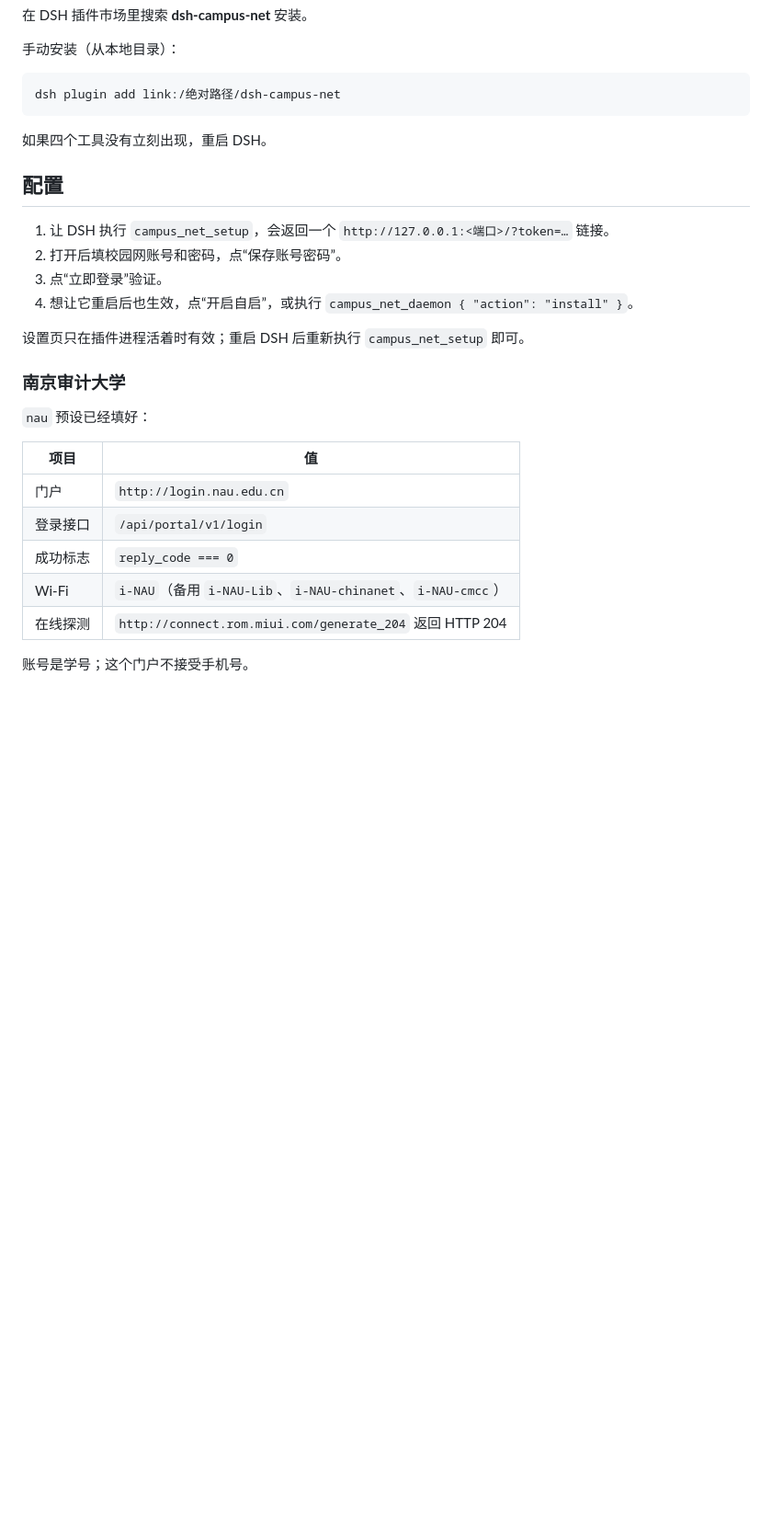
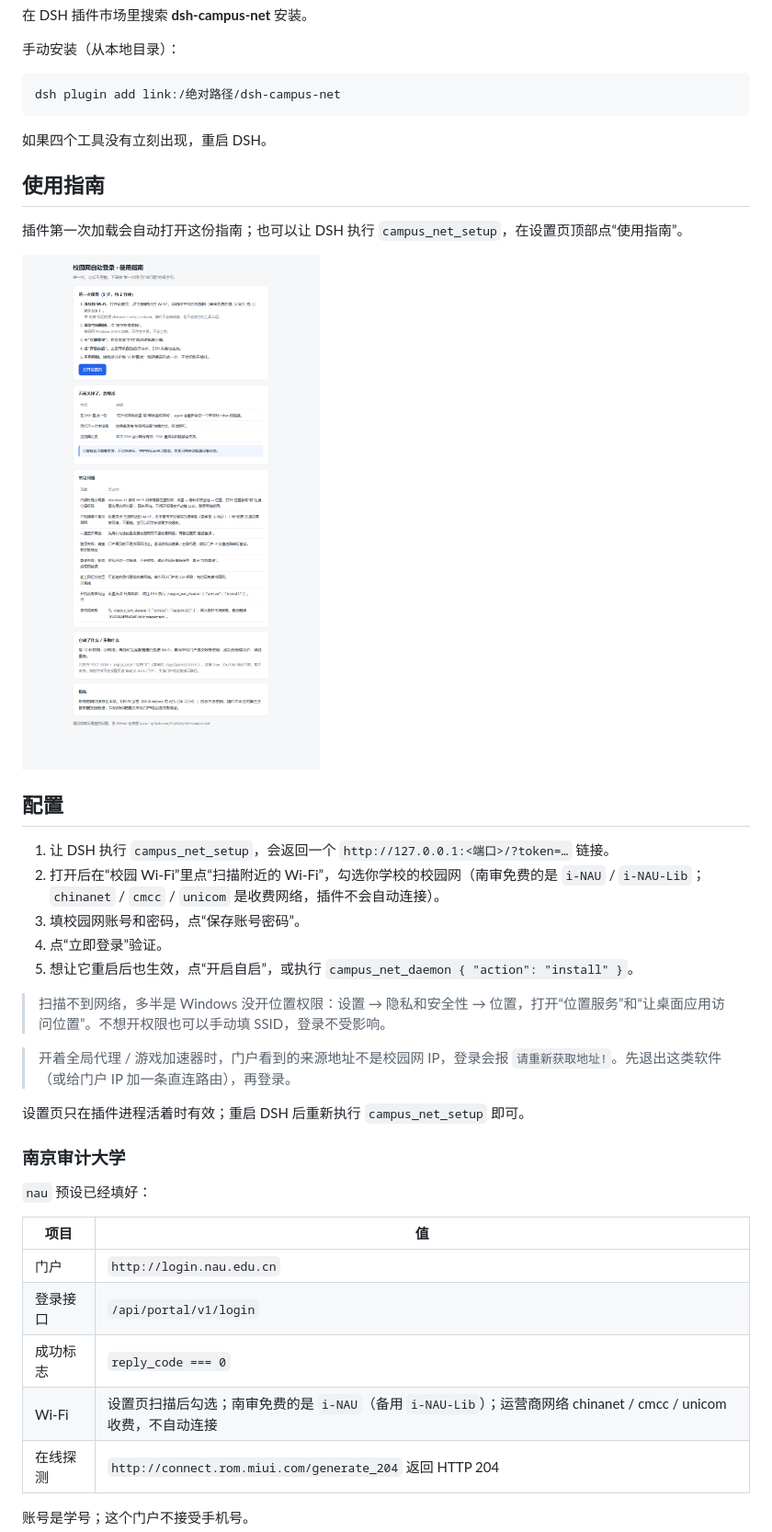
Before and after one commit to GUANUI/dsh-campus-net, a Markdown page: README.zh.md, the part around one of its changes. Shown at 92% size. Rendered like a GitHub page; pictures changed too: docs/guide.png (added); blank space fills up the shorter version.

```diff
--- a/README.zh.md
+++ b/README.zh.md
@@ -32,12 +33,23 @@ dsh plugin add link:/绝对路径/dsh-campus-net
 
 如果四个工具没有立刻出现，重启 DSH。
 
+## 使用指南
+
+插件第一次加载会自动打开这份指南；也可以让 DSH 执行 `campus_net_setup`，在设置页顶部点“使用指南”。
+
+![使用指南](docs/guide.png)
+
 ## 配置
 
 1. 让 DSH 执行 `campus_net_setup`，会返回一个 `http://127.0.0.1:<端口>/?token=…` 链接。
-2. 打开后填校园网账号和密码，点“保存账号密码”。
-3. 点“立即登录”验证。
-4. 想让它重启后也生效，点“开启自启”，或执行 `campus_net_daemon { "action": "install" }`。
+2. 打开后在“校园 Wi-Fi”里点“扫描附近的 Wi-Fi”，勾选你学校的校园网（南审免费的是 `i-NAU` / `i-NAU-Lib`；`chinanet` / `cmcc` / `unicom` 是收费网络，插件不会自动连接）。
+3. 填校园网账号和密码，点“保存账号密码”。
+4. 点“立即登录”验证。
+5. 想让它重启后也生效，点“开启自启”，或执行 `campus_net_daemon { "action": "install" }`。
+
+> 扫描不到网络，多半是 Windows 没开位置权限：设置 → 隐私和安全性 → 位置，打开“位置服务”和“让桌面应用访问位置”。不想开权限也可以手动填 SSID，登录不受影响。
+
+> 开着全局代理 / 游戏加速器时，门户看到的来源地址不是校园网 IP，登录会报 `请重新获取地址!`。先退出这类软件（或给门户 IP 加一条直连路由），再登录。
 
 设置页只在插件进程活着时有效；重启 DSH 后重新执行 `campus_net_setup` 即可。
 
@@ -50,7 +62,7 @@ dsh plugin add link:/绝对路径/dsh-campus-net
 | 门户 | `http://login.nau.edu.cn` |
 | 登录接口 | `/api/portal/v1/login` |
 | 成功标志 | `reply_code === 0` |
-| Wi-Fi | `i-NAU`（备用 `i-NAU-Lib`、`i-NAU-chinanet`、`i-NAU-cmcc`） |
+| Wi-Fi | 设置页扫描后勾选；南审免费的是 `i-NAU`（备用 `i-NAU-Lib`）；运营商网络 chinanet / cmcc / unicom 收费，不自动连接 |
 | 在线探测 | `http://connect.rom.miui.com/generate_204` 返回 HTTP 204 |
 
 账号是学号；这个门户不接受手机号。
```
Also changed, not shown: other parts of README.zh.md (+2 -1 lines), README.md (+17 -5 lines), docs/settings.png, 5 other files.
